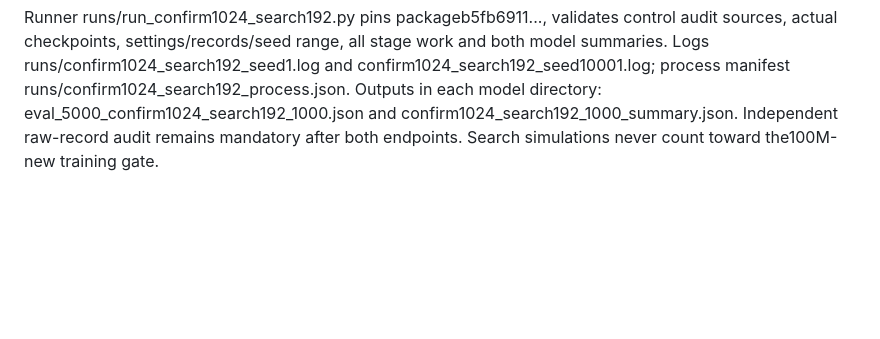
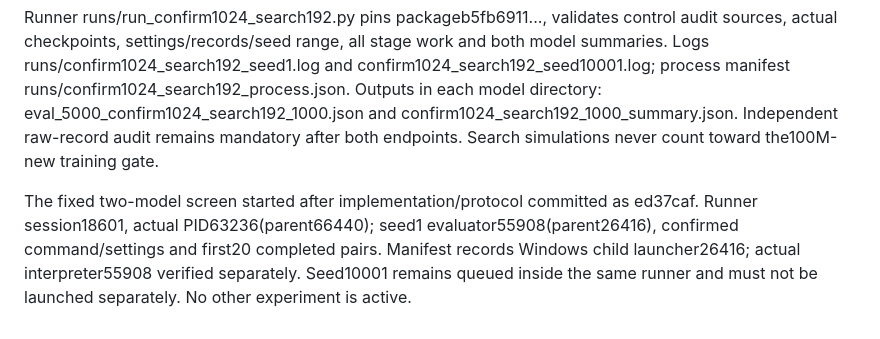
Before and after one commit to sheetau/koikoi, a Markdown page: docs/EXPERIMENTS.md, the part around the change. Drawn GitHub-style; blank space fills up the shorter version.

Commit message:
Track live fixed two-model confirmation evaluation

```diff
--- a/docs/EXPERIMENTS.md
+++ b/docs/EXPERIMENTS.md
@@ -664,3 +664,5 @@ Commit protocol before launch. Evaluate original seed1 then original seed10001 i
 Primary endpoint in each model is paired confirmation-minus-no-search draw-adjusted win-rate gain,95% pair-bootstrap interval lower bound strictly above0. Replicated improvement requires both model endpoints positive; do not pool shared deals as2,000 independent pairs. Confirmation-minus-unconfirmed, confirmation-minus-koi, corresponding point changes and absolute public win intervals are secondary. This fixed development screen follows selection of the method from the resampling diagnostic; it cannot replace untouched final evaluation. A failed/inconclusive endpoint does not automatically trigger an unchanged extension.
 
 Runner runs/run_confirm1024_search192.py pins packageb5fb6911..., validates control audit sources, actual checkpoints, settings/records/seed range, all stage work and both model summaries. Logs runs/confirm1024_search192_seed1.log and confirm1024_search192_seed10001.log; process manifest runs/confirm1024_search192_process.json. Outputs in each model directory: eval_5000_confirm1024_search192_1000.json and confirm1024_search192_1000_summary.json. Independent raw-record audit remains mandatory after both endpoints. Search simulations never count toward the100M-new training gate.
+
+The fixed two-model screen started after implementation/protocol committed as ed37caf. Runner session18601, actual PID63236(parent66440); seed1 evaluator55908(parent26416), confirmed command/settings and first20 completed pairs. Manifest records Windows child launcher26416; actual interpreter55908 verified separately. Seed10001 remains queued inside the same runner and must not be launched separately. No other experiment is active.
```
Also changed, not shown: docs/STATUS.md (+5 -5 lines).
